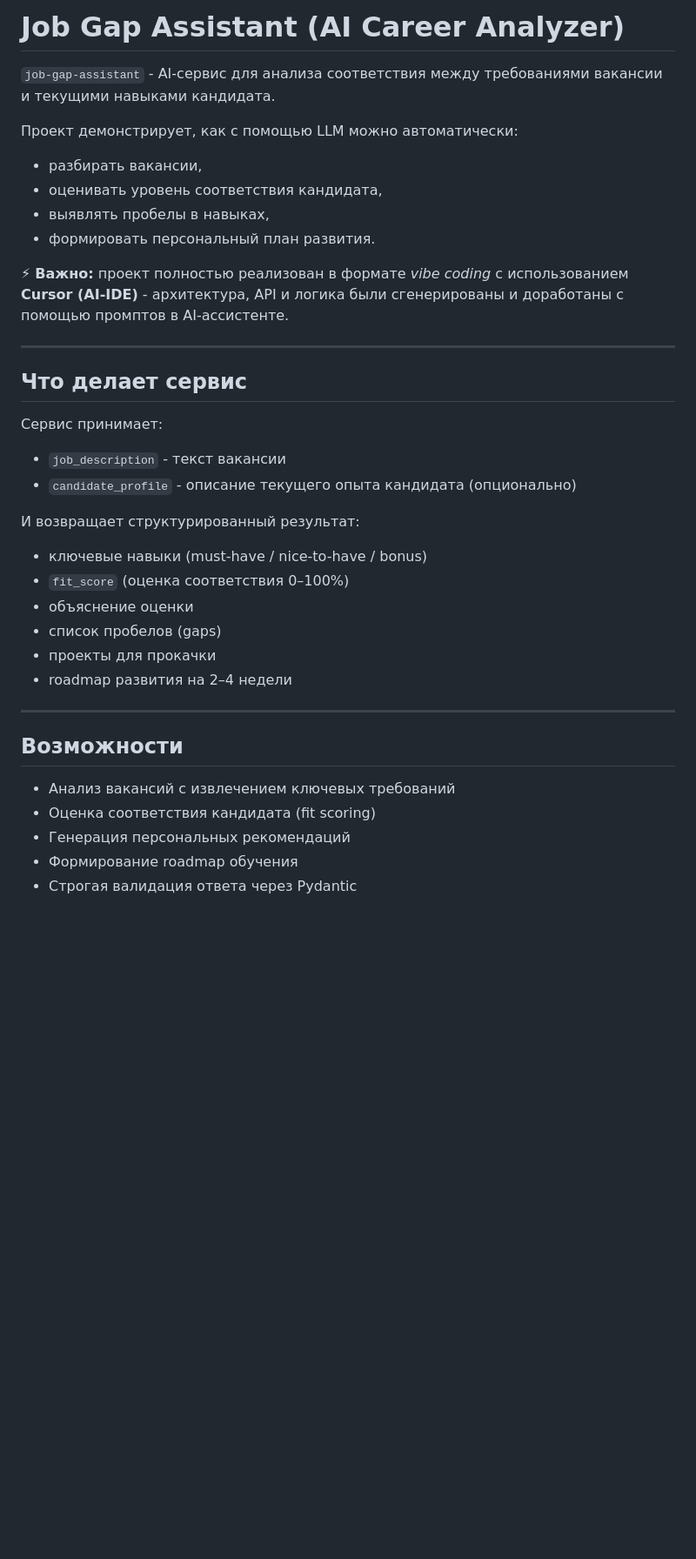
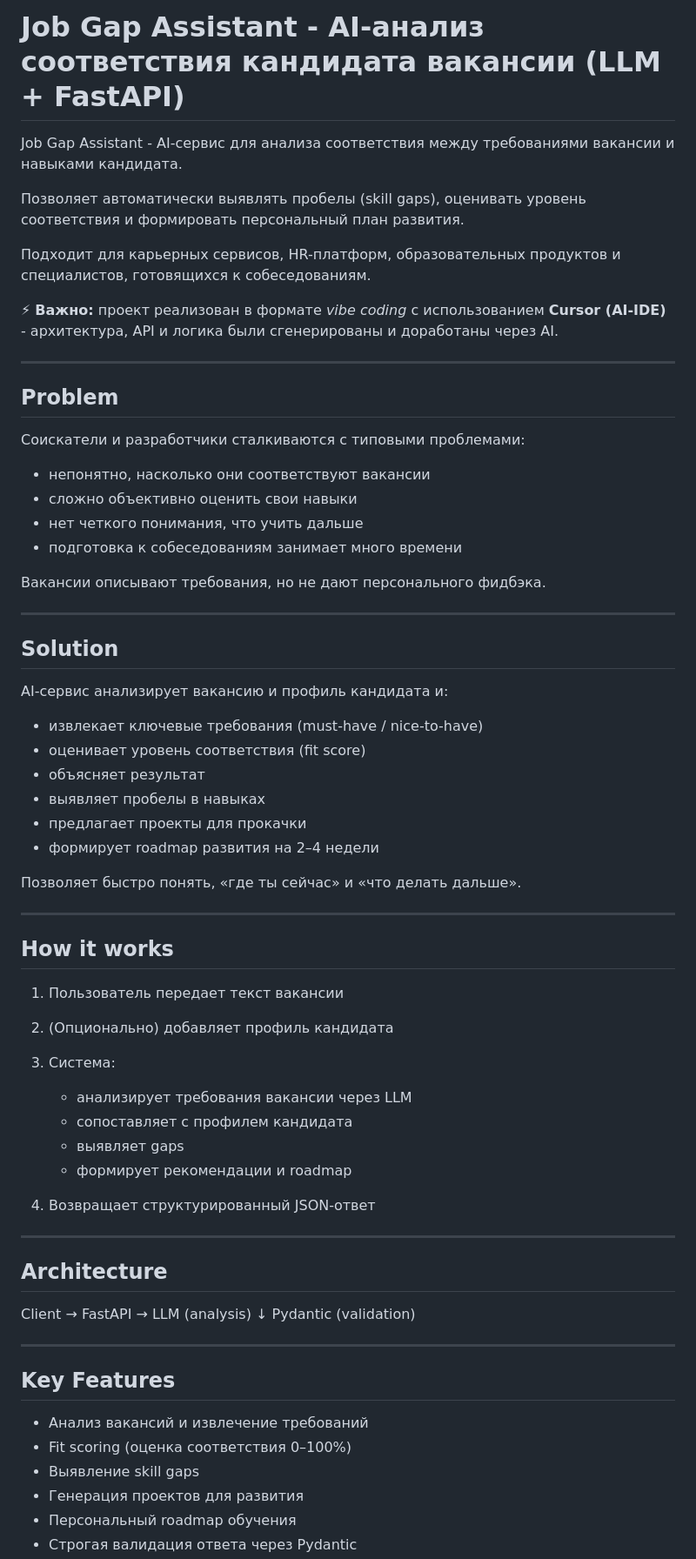
Before and after one commit to p7758015/job-gap-assistant, a Markdown page: README.md, the part around one of its changes. Shown at 87% size. Rendered like a GitHub page; blank space fills up the shorter version.

```diff
--- a/README.md
+++ b/README.md
@@ -1,40 +1,70 @@
-# Job Gap Assistant (AI Career Analyzer)
+# Job Gap Assistant - AI-анализ соответствия кандидата вакансии (LLM + FastAPI)
 
-`job-gap-assistant` - AI-сервис для анализа соответствия между требованиями вакансии и текущими навыками кандидата.
+Job Gap Assistant - AI-сервис для анализа соответствия между требованиями вакансии и навыками кандидата.
 
-Проект демонстрирует, как с помощью LLM можно автоматически:
+Позволяет автоматически выявлять пробелы (skill gaps), оценивать уровень соответствия и формировать персональный план развития.
 
-* разбирать вакансии,
-* оценивать уровень соответствия кандидата,
-* выявлять пробелы в навыках,
-* формировать персональный план развития.
+Подходит для карьерных сервисов, HR-платформ, образовательных продуктов и специалистов, готовящихся к собеседованиям.
 
-⚡ **Важно:** проект полностью реализован в формате *vibe coding* с использованием **Cursor (AI-IDE)** - архитектура, API и логика были сгенерированы и доработаны с помощью промптов в AI-ассистенте.
+⚡ **Важно:** проект реализован в формате *vibe coding* с использованием **Cursor (AI-IDE)** - архитектура, API и логика были сгенерированы и доработаны через AI.
 
 ---
 
-## Что делает сервис
+## Problem
 
-Сервис принимает:
+Соискатели и разработчики сталкиваются с типовыми проблемами:
 
-* `job_description` - текст вакансии
-* `candidate_profile` - описание текущего опыта кандидата (опционально)
+* непонятно, насколько они соответствуют вакансии
+* сложно объективно оценить свои навыки
+* нет четкого понимания, что учить дальше
+* подготовка к собеседованиям занимает много времени
 
-И возвращает структурированный результат:
-
-* ключевые навыки (must-have / nice-to-have / bonus)
-* `fit_score` (оценка соответствия 0–100%)
-* объяснение оценки
-* список пробелов (gaps)
-* проекты для прокачки
-* roadmap развития на 2–4 недели
+Вакансии описывают требования, но не дают персонального фидбэка.
 
 ---
 
-## Возможности
+## Solution
 
-* Анализ вакансий с извлечением ключевых требований
-* Оценка соответствия кандидата (fit scoring)
-* Генерация персональных рекомендаций
-* Формирование roadmap обучения
+AI-сервис анализирует вакансию и профиль кандидата и:
+
+* извлекает ключевые требования (must-have / nice-to-have)
+* оценивает уровень соответствия (fit score)
+* объясняет результат
+* выявляет пробелы в навыках
+* предлагает проекты для прокачки
+* формирует roadmap развития на 2–4 недели
+
+Позволяет быстро понять, «где ты сейчас» и «что делать дальше».
+
+---
+
+## How it works
+
+1. Пользователь передает текст вакансии
+2. (Опционально) добавляет профиль кандидата
+3. Система:
+
+   * анализирует требования вакансии через LLM
+   * сопоставляет с профилем кандидата
+   * выявляет gaps
+   * формирует рекомендации и roadmap
+4. Возвращает структурированный JSON-ответ
+
+---
+
+## Architecture
+
+Client → FastAPI → LLM (analysis)
+↓
+Pydantic (validation)
+
+---
+
+## Key Features
+
+* Анализ вакансий и извлечение требований
+* Fit scoring (оценка соответствия 0–100%)
+* Выявление skill gaps
+* Генерация проектов для развития
+* Персональный roadmap обучения
 * Строгая валидация ответа через Pydantic
```
Also changed, not shown: other parts of README.md (+95 -136 lines).
